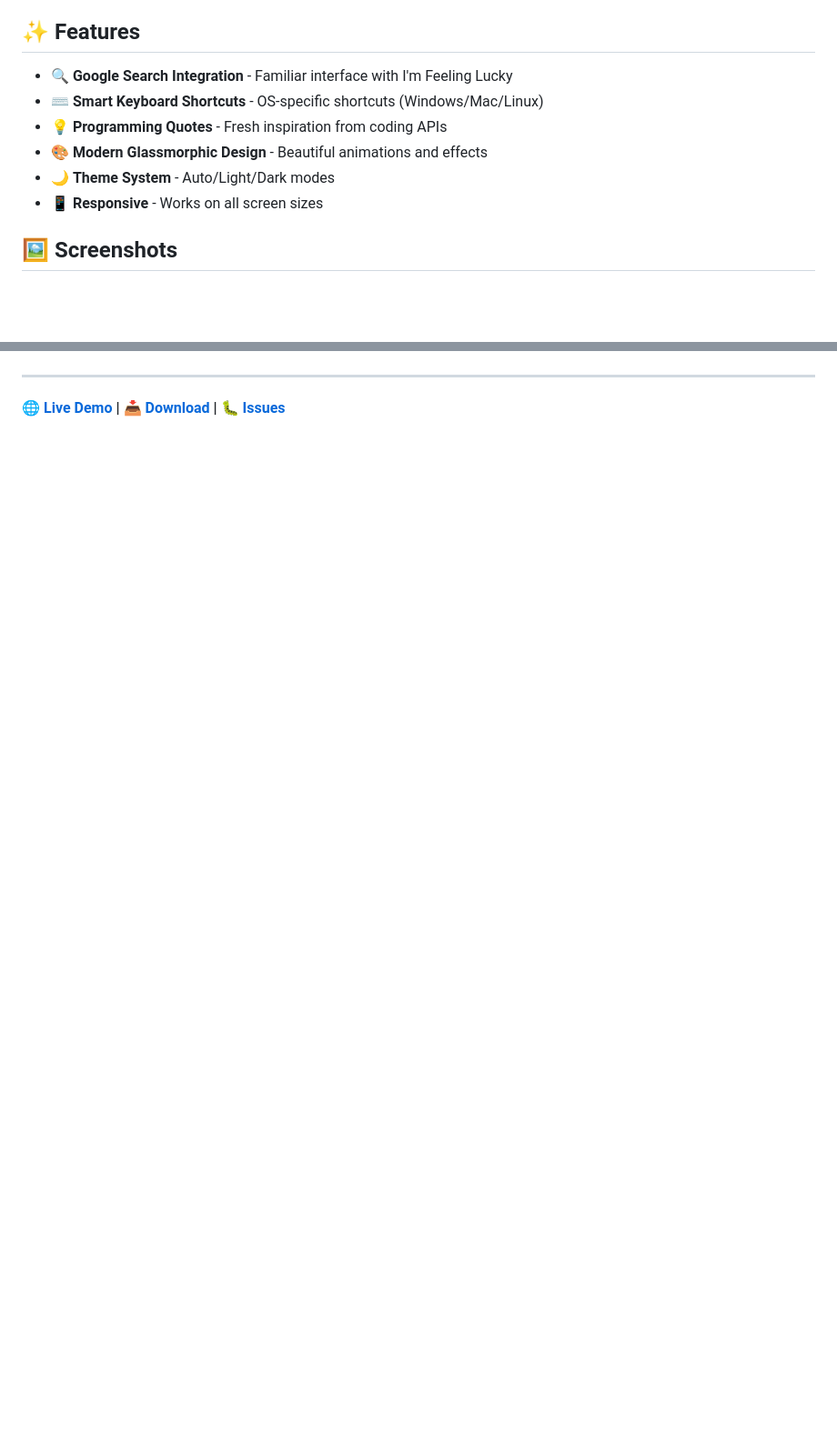
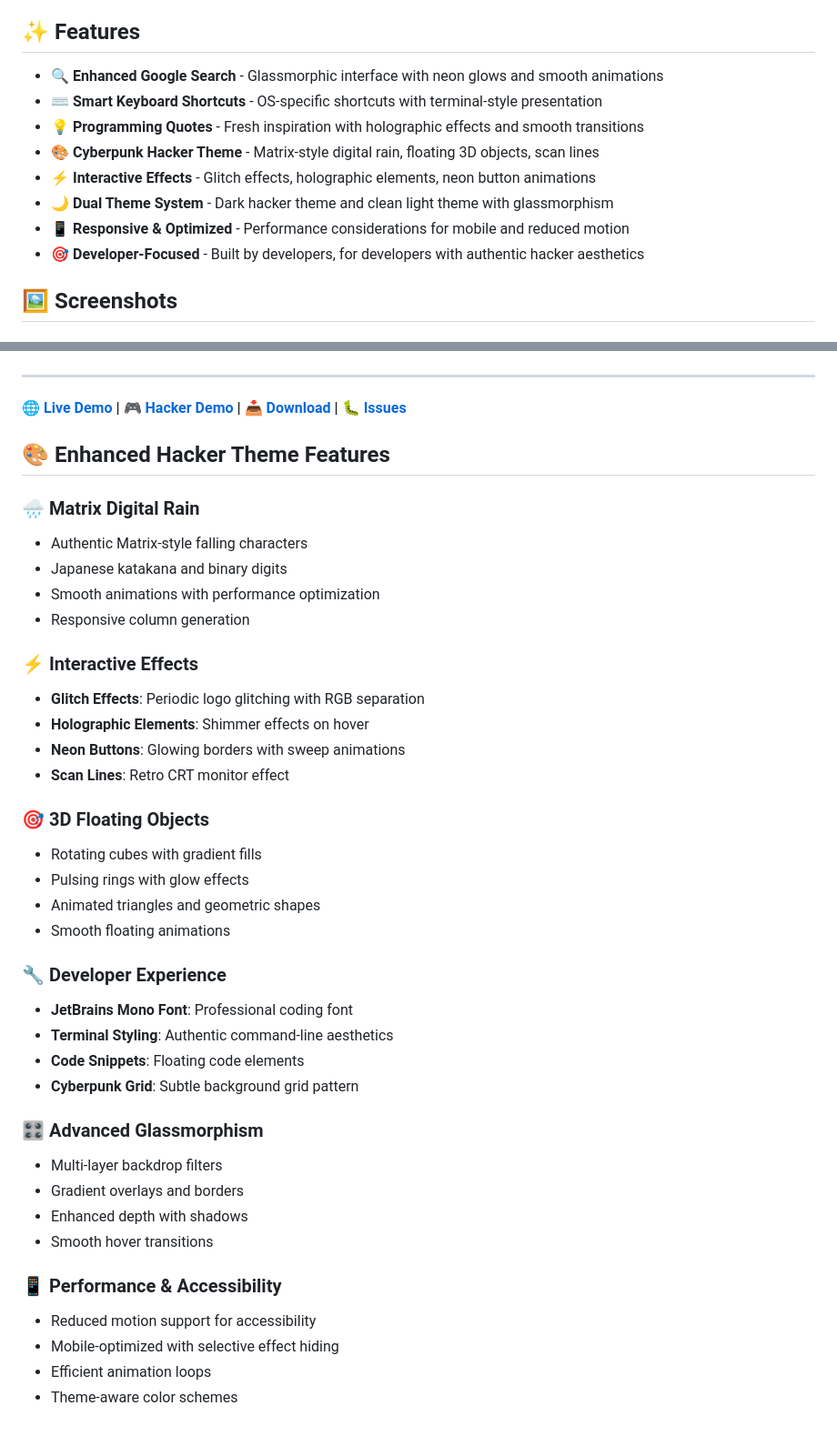
Before and after one commit to vaibhav01-git/KeyFlicks, a Markdown page: README.md, 2 parts joined by grey strips. Shown: that part at 91% size. GitHub-like rendering; blank space fills up the shorter version.

```diff
--- a/README.md
+++ b/README.md
@@ -16,12 +16,14 @@
 
 ## ✨ Features
 
-- 🔍 **Google Search Integration** - Familiar interface with I'm Feeling Lucky
-- ⌨️ **Smart Keyboard Shortcuts** - OS-specific shortcuts (Windows/Mac/Linux)
-- 💡 **Programming Quotes** - Fresh inspiration from coding APIs
-- 🎨 **Modern Glassmorphic Design** - Beautiful animations and effects
-- 🌙 **Theme System** - Auto/Light/Dark modes
-- 📱 **Responsive** - Works on all screen sizes
+- 🔍 **Enhanced Google Search** - Glassmorphic interface with neon glows and smooth animations
+- ⌨️ **Smart Keyboard Shortcuts** - OS-specific shortcuts with terminal-style presentation
+- 💡 **Programming Quotes** - Fresh inspiration with holographic effects and smooth transitions
+- 🎨 **Cyberpunk Hacker Theme** - Matrix-style digital rain, floating 3D objects, scan lines
+- ⚡ **Interactive Effects** - Glitch effects, holographic elements, neon button animations
+- 🌙 **Dual Theme System** - Dark hacker theme and clean light theme with glassmorphism
+- 📱 **Responsive & Optimized** - Performance considerations for mobile and reduced motion
+- 🎯 **Developer-Focused** - Built by developers, for developers with authentic hacker aesthetics
 
 ## 🖼️ Screenshots
 
@@ -45,3 +94,41 @@ MIT © [Vaibhav Kumar](https://github.com/vaibhav01-git)
 ---
 
-**[🌐 Live Demo](https://vaibhav01-git.github.io/KeyFlicks/) | [📥 Download](https://github.com/vaibhav01-git/KeyFlicks/archive/refs/heads/main.zip) | [🐛 Issues](https://github.com/vaibhav01-git/KeyFlicks/issues)**
+**[🌐 Live Demo](https://vaibhav01-git.github.io/KeyFlicks/) | [🎮 Hacker Demo](enhanced-hacker-demo.html) | [📥 Download](https://github.com/vaibhav01-git/KeyFlicks/archive/refs/heads/main.zip) | [🐛 Issues](https://github.com/vaibhav01-git/KeyFlicks/issues)**
+
+## 🎨 Enhanced Hacker Theme Features
+
+### 🌧️ Matrix Digital Rain
+- Authentic Matrix-style falling characters
+- Japanese katakana and binary digits
+- Smooth animations with performance optimization
+- Responsive column generation
+
+### ⚡ Interactive Effects
+- **Glitch Effects**: Periodic logo glitching with RGB separation
+- **Holographic Elements**: Shimmer effects on hover
+- **Neon Buttons**: Glowing borders with sweep animations
+- **Scan Lines**: Retro CRT monitor effect
+
+### 🎯 3D Floating Objects
+- Rotating cubes with gradient fills
+- Pulsing rings with glow effects
+- Animated triangles and geometric shapes
+- Smooth floating animations
+
+### 🔧 Developer Experience
+- **JetBrains Mono Font**: Professional coding font
+- **Terminal Styling**: Authentic command-line aesthetics
+- **Code Snippets**: Floating code elements
+- **Cyberpunk Grid**: Subtle background grid pattern
+
+### 🎛️ Advanced Glassmorphism
+- Multi-layer backdrop filters
+- Gradient overlays and borders
+- Enhanced depth with shadows
+- Smooth hover transitions
+
+### 📱 Performance & Accessibility
+- Reduced motion support for accessibility
+- Mobile-optimized with selective effect hiding
+- Efficient animation loops
+- Theme-aware color schemes
```
Also changed, not shown: other parts of README.md (+54 -7 lines), screenshots/keyflicks-light.png, 5 other files.
